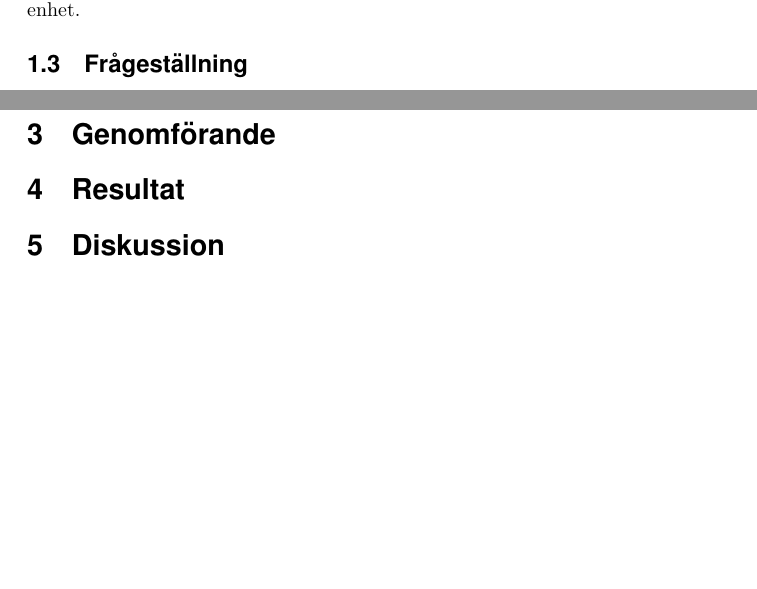
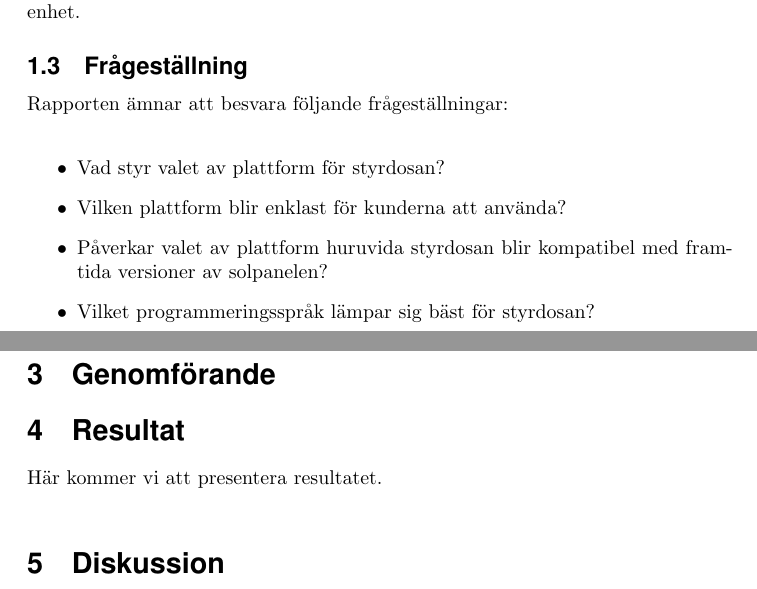
Before and after one commit to MrAkergren/SolarRemote, a LaTeX thesis (doc/tex/thesis/thesis.tex): two parts of pages 3 and 4 of 4, joined at a grey line, cut so that both start at the same text, the shorter picture padded with empty space. Compiled offline with pdfLaTeX.

Commit message:
Frågeställning

```diff
--- a/doc/tex/thesis/thesis.tex
+++ b/doc/tex/thesis/thesis.tex
@@ -83,6 +83,14 @@
 
 		\subsection{Frågeställning} % (fold)
 		\label{sub:fragestallning}
+		Rapporten ämnar att besvara följande frågeställningar:\\
+		\begin{itemize}
+			\item Vad styr valet av plattform för styrdosan?
+			\item Vilken plattform blir enklast för kunderna att använda?
+			\item Påverkar valet av plattform huruvida styrdosan blir kompatibel med framtida versioner av solpanelen?
+			\item Vilket programmeringsspråk lämpar sig bäst för styrdosan?
+		\end{itemize}
+
 
 		% subsection fr_gest_llning (end)
 
@@ -104,7 +112,7 @@
 
 	\section{Resultat} % (fold)
 	\label{sec:resultat}
-
+	Här kommer vi att presentera resultatet. \\
 	% section resultat (end)
 
 	\section{Diskussion} % (fold)
```
Also changed, not shown: 1 other file.
